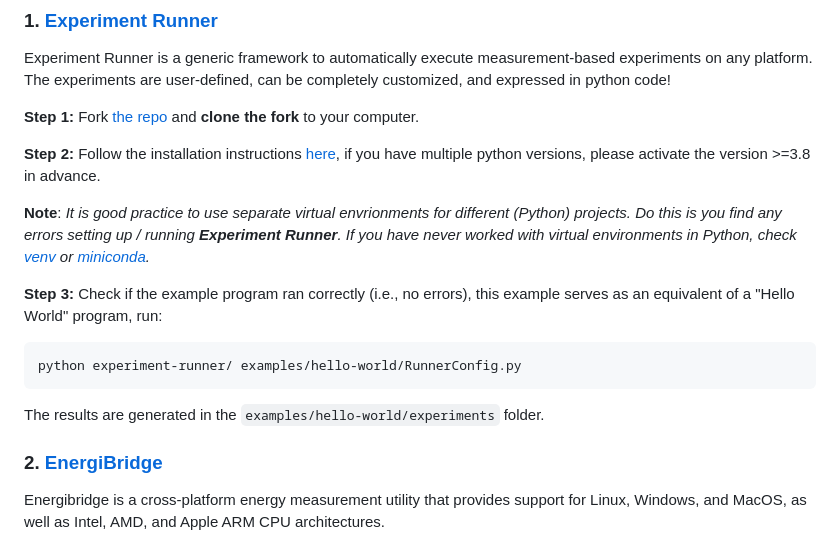
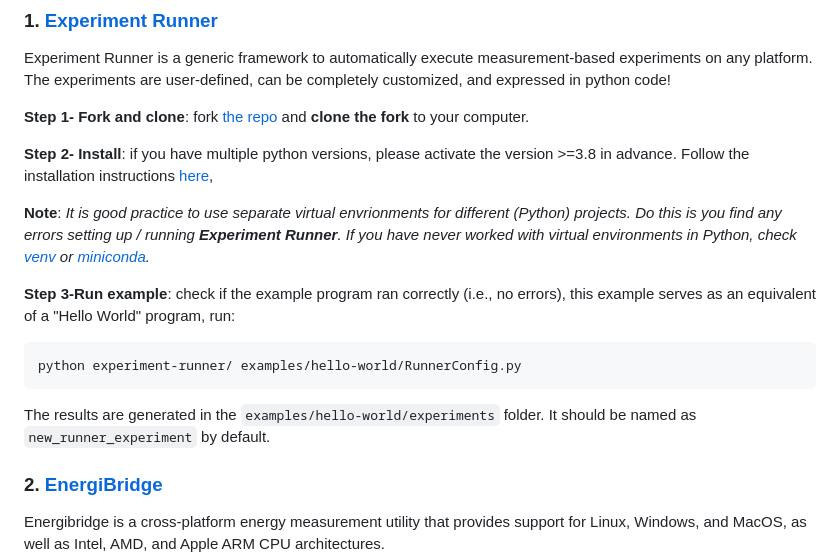
Before and after one commit to S2-group/green-lab, a Markdown page: ex1/README.md, the part around the change. GitHub-like rendering.

Commit message:
Clarify installation and usage steps in README

````diff
--- a/ex1/README.md
+++ b/ex1/README.md
@@ -4,18 +4,18 @@
 ### 1. [Experiment Runner](https://github.com/S2-group/experiment-runner/tree/master)
 Experiment Runner is a generic framework to automatically execute measurement-based experiments on any platform. The experiments are user-defined, can be completely customized, and expressed in python code!
 
-**Step 1:** Fork [the repo](https://github.com/S2-group/experiment-runner/tree/master) and **clone the fork** to your computer.
+**Step 1- Fork and clone**: fork [the repo](https://github.com/S2-group/experiment-runner/tree/master) and **clone the fork** to your computer.
 
-**Step 2:** Follow the installation instructions [here](https://github.com/S2-group/experiment-runner/tree/master), if you have multiple python versions, please activate the version >=3.8 in advance.
+**Step 2- Install**: if you have multiple python versions, please activate the version >=3.8 in advance. Follow the installation instructions [here](https://github.com/S2-group/experiment-runner/tree/master),
 
 **Note**: *It is good practice to use separate virtual envrionments for different (Python) projects. Do this is you find any errors setting up / running **Experiment Runner**. If you have never worked with virtual environments in Python, check [venv](https://docs.python.org/3/library/venv.html) or [miniconda](https://docs.anaconda.com/miniconda/).*
 
-**Step 3:** Check if the example program ran correctly (i.e., no errors), this example serves as an equivalent of a "Hello World" program, run:
+**Step 3-Run example**: check if the example program ran correctly (i.e., no errors), this example serves as an equivalent of a "Hello World" program, run:
 ```
 python experiment-runner/ examples/hello-world/RunnerConfig.py
 ```
 
-The results are generated in the `examples/hello-world/experiments` folder.
+The results are generated in the `examples/hello-world/experiments` folder. It should be named as `new_runner_experiment` by default.
 
 ### 2. [EnergiBridge](https://github.com/tdurieux/EnergiBridge)
 Energibridge is a cross-platform energy measurement utility that provides support for Linux, Windows, and MacOS, as well as Intel, AMD, and Apple ARM CPU architectures.
````
